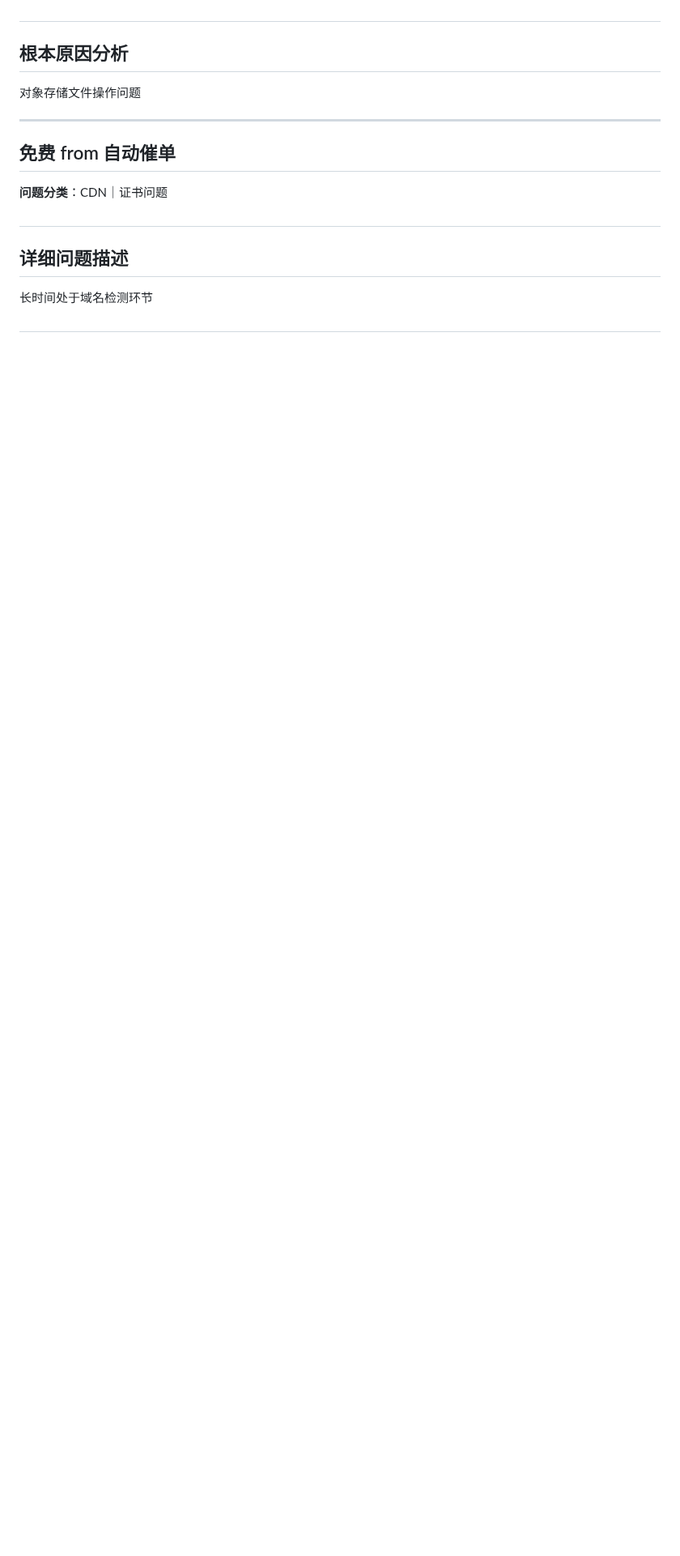
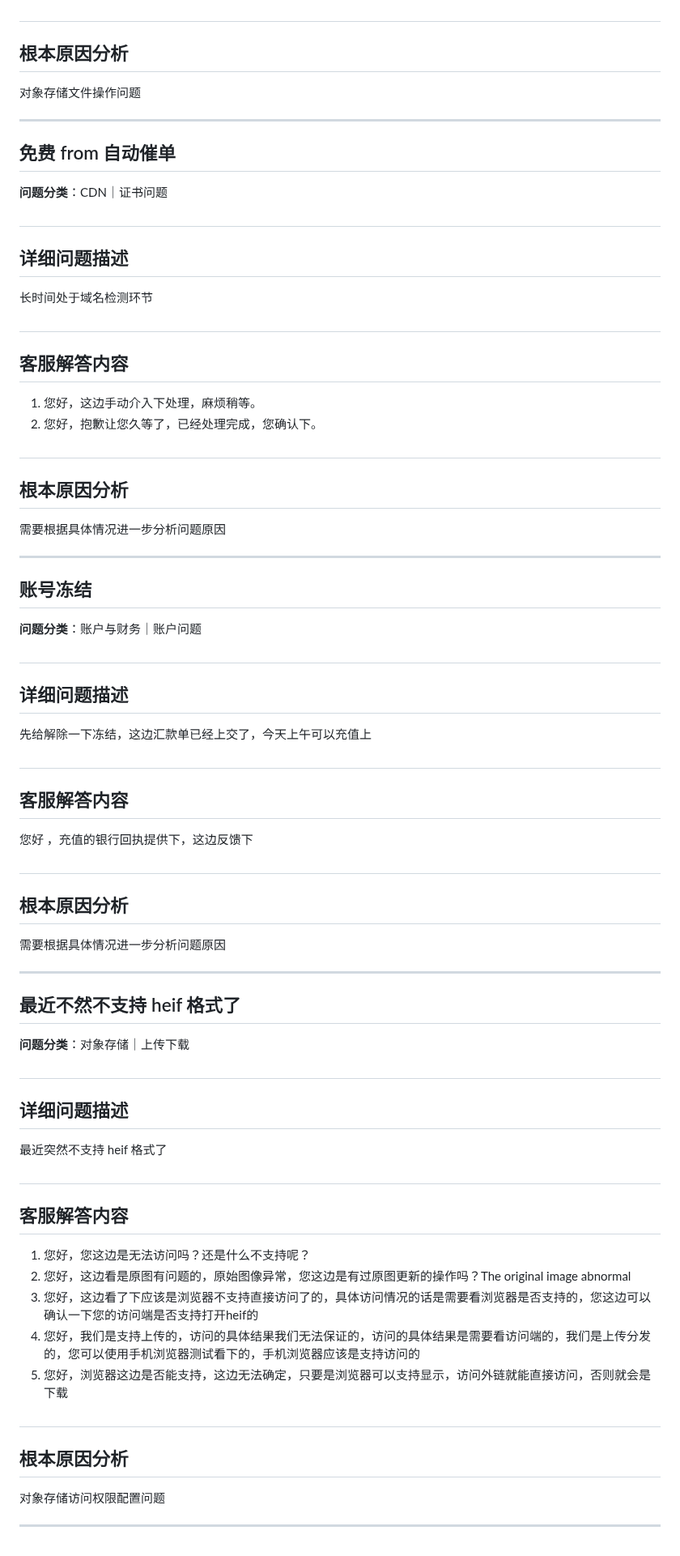
Before and after one commit to ShaoLongFei/XBot, a Markdown page: data/process_data_3.md, the part around the change. Shown at 81% size. GitHub-like rendering; blank space fills up the shorter version.

Commit message:
feat: 完成第 18 批数据处理 (问题 171-180)
🤖 Generated with [codeagent](https://github.com/qbox/codeagent)
Co-authored-by: xgopilot[bot] <231223108+xgopilot[bot]@users.noreply.github.com>

```diff
--- a/data/process_data_3.md
+++ b/data/process_data_3.md
@@ -833,3 +833,50 @@ SSL证书已过期或失效，需要重新申请和部署新证书
 长时间处于域名检测环节
 
 #
+## 客服解答内容
+1. 您好，这边手动介入下处理，麻烦稍等。
+2. 您好，抱歉让您久等了，已经处理完成，您确认下。
+
+#
+## 根本原因分析
+需要根据具体情况进一步分析问题原因
+
+---
+## 账号冻结
+
+**问题分类**：账户与财务｜账户问题
+
+#
+## 详细问题描述
+先给解除一下冻结，这边汇款单已经上交了，今天上午可以充值上
+
+#
+## 客服解答内容
+您好 ，充值的银行回执提供下，这边反馈下
+
+#
+## 根本原因分析
+需要根据具体情况进一步分析问题原因
+
+---
+## 最近不然不支持 heif 格式了
+
+**问题分类**：对象存储｜上传下载
+
+#
+## 详细问题描述
+最近突然不支持 heif 格式了
+
+#
+## 客服解答内容
+1. 您好，您这边是无法访问吗？还是什么不支持呢？
+2. 您好，这边看是原图有问题的，原始图像异常，您这边是有过原图更新的操作吗？The original image abnormal
+3. 您好，这边看了下应该是浏览器不支持直接访问了的，具体访问情况的话是需要看浏览器是否支持的，您这边可以确认一下您的访问端是否支持打开heif的
+4. 您好，我们是支持上传的，访问的具体结果我们无法保证的，访问的具体结果是需要看访问端的，我们是上传分发的，您可以使用手机浏览器测试看下的，手机浏览器应该是支持访问的
+5. 您好，浏览器这边是否能支持，这边无法确定，只要是浏览器可以支持显示，访问外链就能直接访问，否则就会是下载
+
+#
+## 根本原因分析
+对象存储访问权限配置问题
+
+---
```
